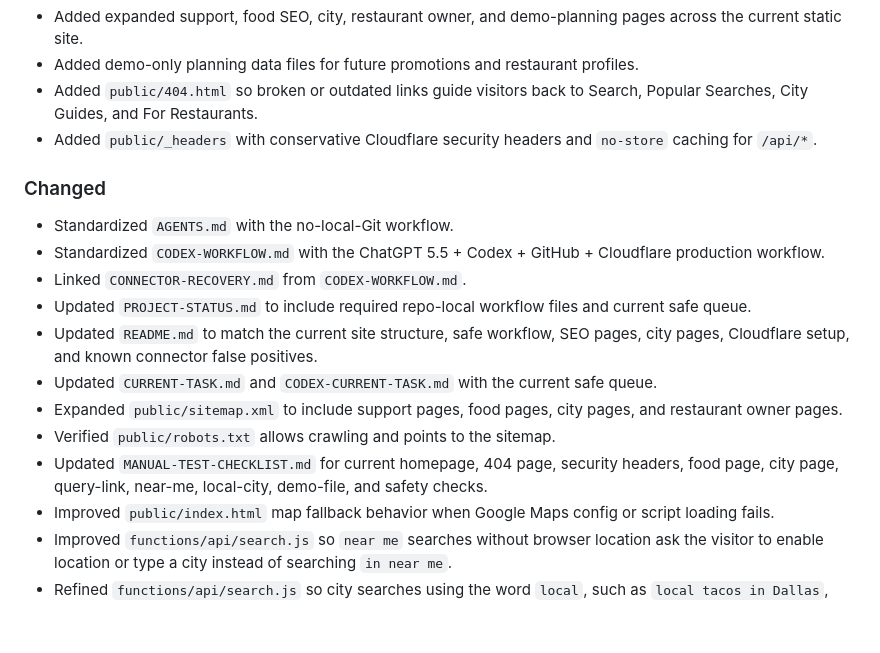
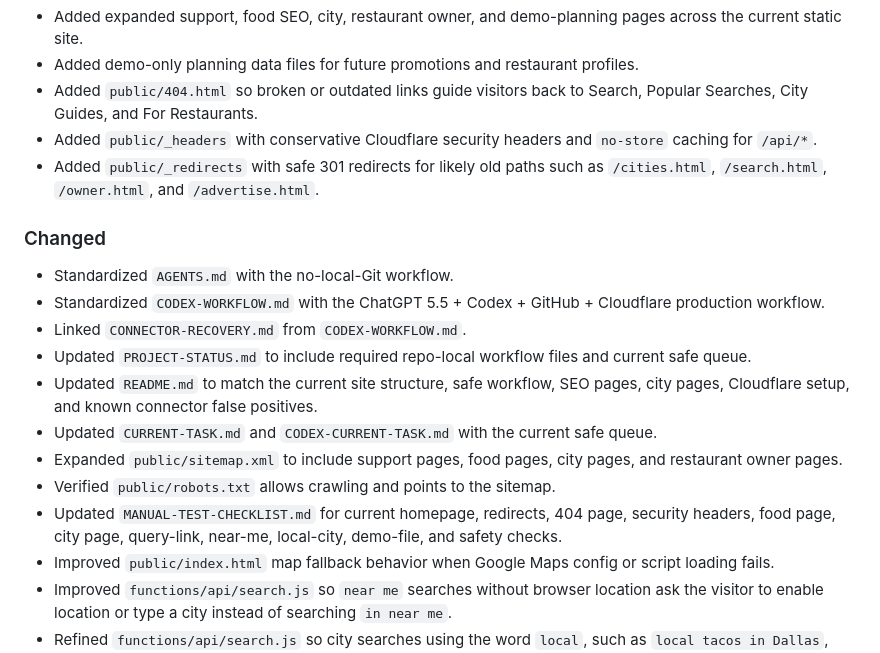
Before and after one commit to Readeasy30/restaurantaibot.com, a Markdown page: CHANGELOG.md, the part around the change. Rendered like a GitHub page; blank space fills up the shorter version.

Commit message:
Update changelog for safe redirects

```diff
--- a/CHANGELOG.md
+++ b/CHANGELOG.md
@@ -12,6 +12,7 @@
 - Added demo-only planning data files for future promotions and restaurant profiles.
 - Added `public/404.html` so broken or outdated links guide visitors back to Search, Popular Searches, City Guides, and For Restaurants.
 - Added `public/_headers` with conservative Cloudflare security headers and `no-store` caching for `/api/*`.
+- Added `public/_redirects` with safe 301 redirects for likely old paths such as `/cities.html`, `/search.html`, `/owner.html`, and `/advertise.html`.
 
 ### Changed
 
@@ -23,7 +24,7 @@
 - Updated `CURRENT-TASK.md` and `CODEX-CURRENT-TASK.md` with the current safe queue.
 - Expanded `public/sitemap.xml` to include support pages, food pages, city pages, and restaurant owner pages.
 - Verified `public/robots.txt` allows crawling and points to the sitemap.
-- Updated `MANUAL-TEST-CHECKLIST.md` for current homepage, 404 page, security headers, food page, city page, query-link, near-me, local-city, demo-file, and safety checks.
+- Updated `MANUAL-TEST-CHECKLIST.md` for current homepage, redirects, 404 page, security headers, food page, city page, query-link, near-me, local-city, demo-file, and safety checks.
 - Improved `public/index.html` map fallback behavior when Google Maps config or script loading fails.
 - Improved `functions/api/search.js` so `near me` searches without browser location ask the visitor to enable location or type a city instead of searching `in near me`.
 - Refined `functions/api/search.js` so city searches using the word `local`, such as `local tacos in Dallas`, remain city searches and do not require browser location.
```
